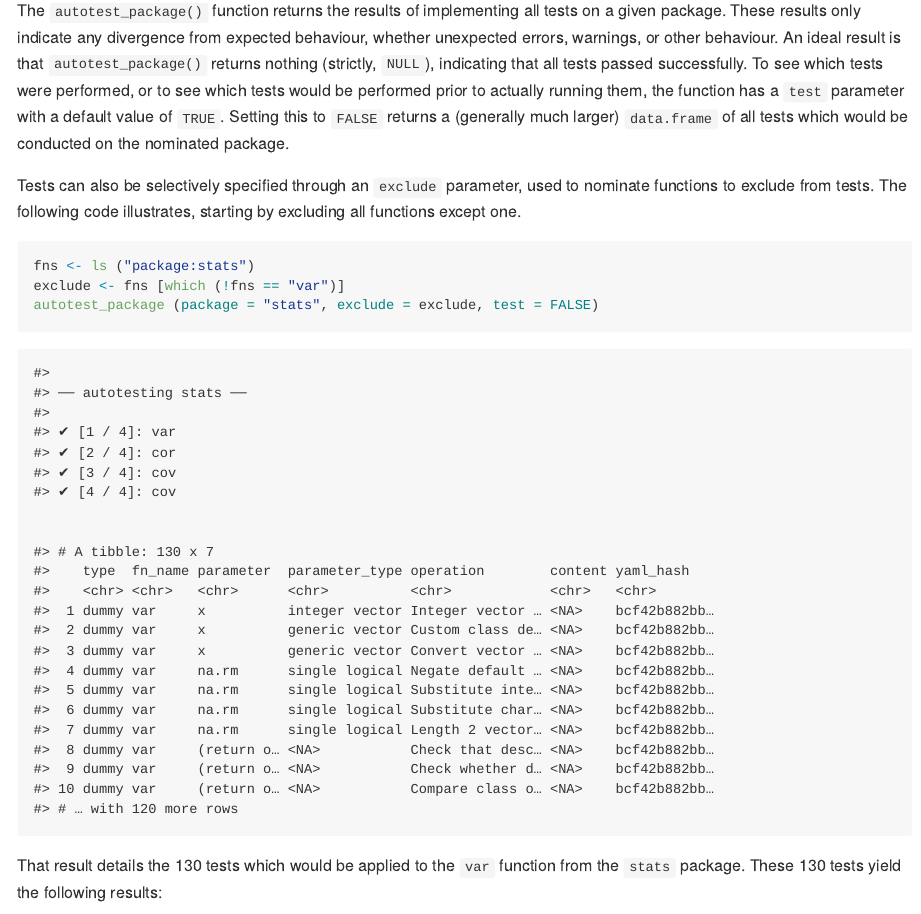
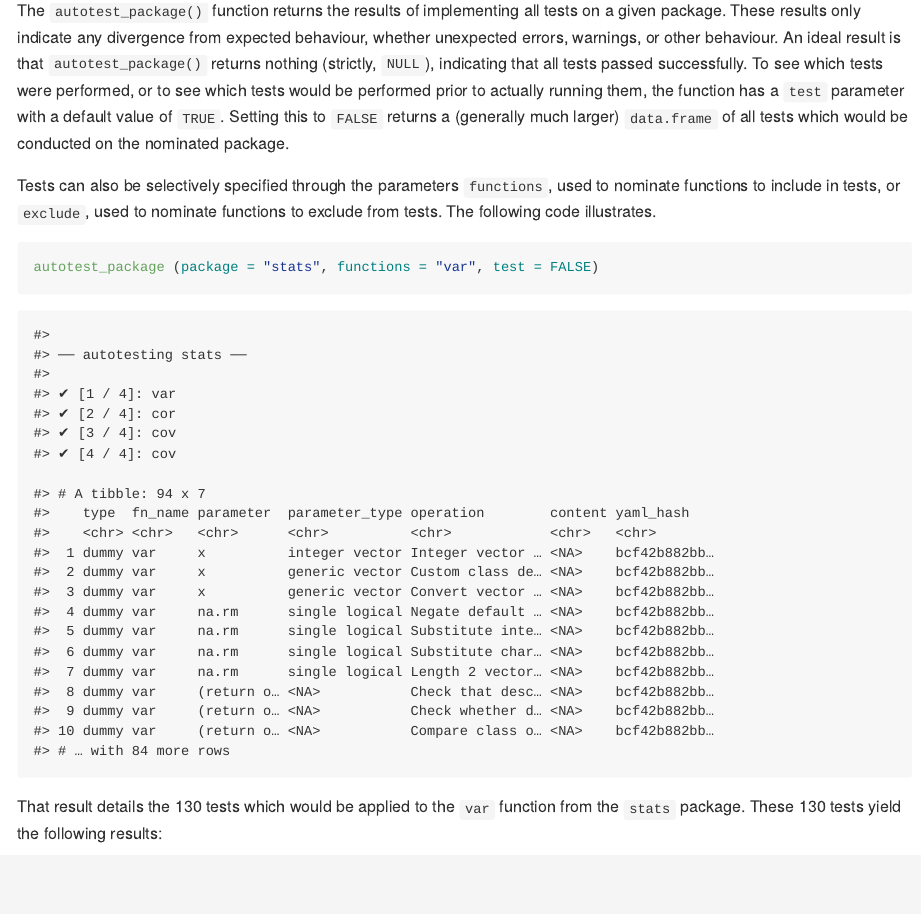
Before and after one commit to ropensci-review-tools/autotest, an R Markdown document (README.Rmd): the page in a window 1100 px wide, from 960 px down. The pictures show the output file README.md that the author committed with the source, drawn offline in the style of GitHub; badge pictures from the web are left out.

Commit message:
update readme examples to use new functions param

````diff
--- a/README.Rmd
+++ b/README.Rmd
@@ -87,14 +87,12 @@ them, the function has a `test` parameter with a default value of `TRUE`.
 Setting this to `FALSE` returns a (generally much larger) `data.frame` of all
 tests which would be conducted on the nominated package.
 
-Tests can also be selectively specified through an `exclude` parameter, used to
-nominate functions to exclude from tests. The following code illustrates,
-starting by excluding all functions except one.
+Tests can also be selectively specified through the parameters `functions`,
+used to nominate functions to include in tests, or `exclude`, used to nominate
+functions to exclude from tests. The following code illustrates.
 
 ```{r stats-var1}
-fns <- ls ("package:stats")
-exclude <- fns [which (!fns == "var")]
-autotest_package (package = "stats", exclude = exclude, test = FALSE)
+autotest_package (package = "stats", functions = "var", test = FALSE)
 ```
 
 That result details the 130 tests which would be applied to the `var` function
--- a/codemeta.json
+++ b/codemeta.json
@@ -10,7 +10,7 @@
   "codeRepository": "https://github.com/ropenscilabs/autotest",
   "issueTracker": "\n    https://github.com/mpadge/ropenscilabs/autotest/issues",
   "license": "https://spdx.org/licenses/GPL-3.0",
-  "version": "0.0.1.546",
+  "version": "0.0.1.547",
   "programmingLanguage": {
     "@type": "ComputerLanguage",
     "name": "R",
````
Also changed, not shown: README.md, README.Rmd (2 more changed lines), 1 other file.
